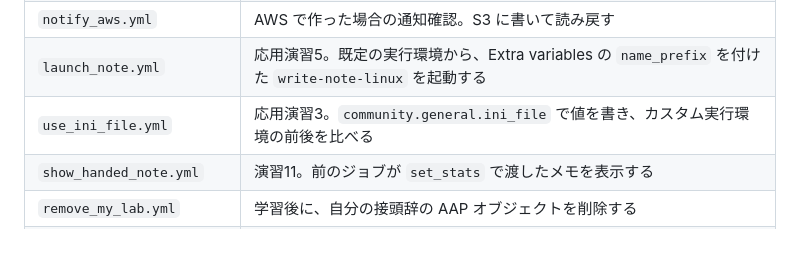
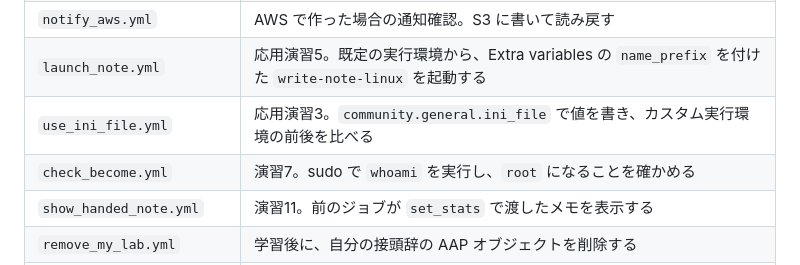
Before and after one commit to kifujii/aap_training, a Markdown page: sample-content/README.md, the part around the change. Drawn GitHub-style.

```diff
--- a/sample-content/README.md
+++ b/sample-content/README.md
@@ -19,6 +19,7 @@
 | `notify_aws.yml` | AWS で作った場合の通知確認。S3 に書いて読み戻す |
 | `launch_note.yml` | 応用演習5。既定の実行環境から、Extra variables の `name_prefix` を付けた `write-note-linux` を起動する |
 | `use_ini_file.yml` | 応用演習3。`community.general.ini_file` で値を書き、カスタム実行環境の前後を比べる |
+| `check_become.yml` | 演習7。sudo で `whoami` を実行し、`root` になることを確かめる |
 | `show_handed_note.yml` | 演習11。前のジョブが `set_stats` で渡したメモを表示する |
 | `remove_my_lab.yml` | 学習後に、自分の接頭辞の AAP オブジェクトを削除する |
 | `requirements.yml` | **AWS で作る場合だけ** GitLab に置く。`amazon.aws` 10.3.0 |
```
Also changed, not shown: basic-controller/ex7.md (+62 -0 lines), basic-controller/ex8.md (+10 -0 lines), images/aap/credential-become.png (added), images/aap/job-details-relaunch.png (added), 1 other file.
